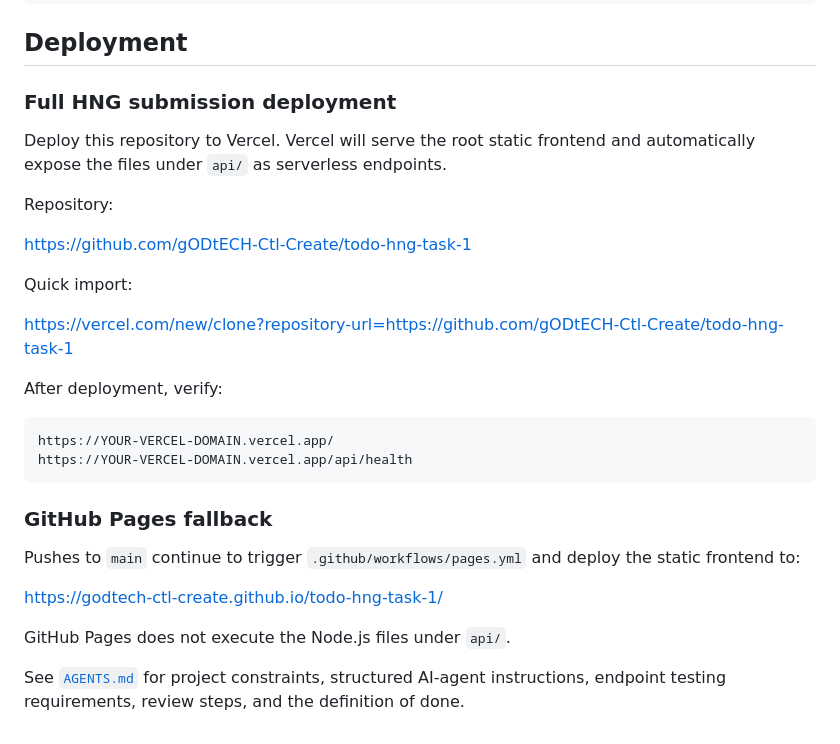
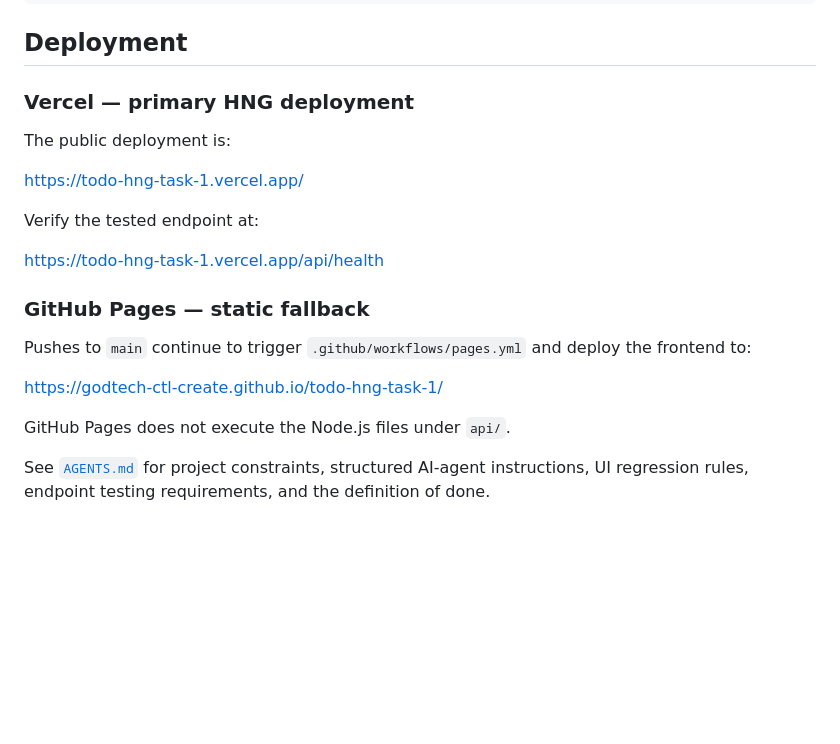
Before and after one commit to gODtECH-Ctl-Create/todo-hng-task-1, a Markdown page: README.md, the part around one of its changes. Rendered like a GitHub page; blank space fills up the shorter version.

````diff
--- a/README.md
+++ b/README.md
@@ -132,31 +165,22 @@ For the complete serverless API behavior, use a Vercel-compatible local/deployme
 
 ## Deployment
 
-### Full HNG submission deployment
+### Vercel — primary HNG deployment
 
-Deploy this repository to Vercel. Vercel will serve the root static frontend and automatically expose the files under `api/` as serverless endpoints.
+The public deployment is:
 
-Repository:
+https://todo-hng-task-1.vercel.app/
 
-https://github.com/gODtECH-Ctl-Create/todo-hng-task-1
+Verify the tested endpoint at:
 
-Quick import:
+https://todo-hng-task-1.vercel.app/api/health
 
-https://vercel.com/new/clone?repository-url=https://github.com/gODtECH-Ctl-Create/todo-hng-task-1
+### GitHub Pages — static fallback
 
-After deployment, verify:
-
-```text
-https://YOUR-VERCEL-DOMAIN.vercel.app/
-https://YOUR-VERCEL-DOMAIN.vercel.app/api/health
-```
-
-### GitHub Pages fallback
-
-Pushes to `main` continue to trigger `.github/workflows/pages.yml` and deploy the static frontend to:
+Pushes to `main` continue to trigger `.github/workflows/pages.yml` and deploy the frontend to:
 
 https://godtech-ctl-create.github.io/todo-hng-task-1/
 
 GitHub Pages does not execute the Node.js files under `api/`.
 
-See [`AGENTS.md`](./AGENTS.md) for project constraints, structured AI-agent instructions, endpoint testing requirements, review steps, and the definition of done.
+See [`AGENTS.md`](./AGENTS.md) for project constraints, structured AI-agent instructions, UI regression rules, endpoint testing requirements, and the definition of done.
````
Also changed, not shown: other parts of README.md (+60 -27 lines).
